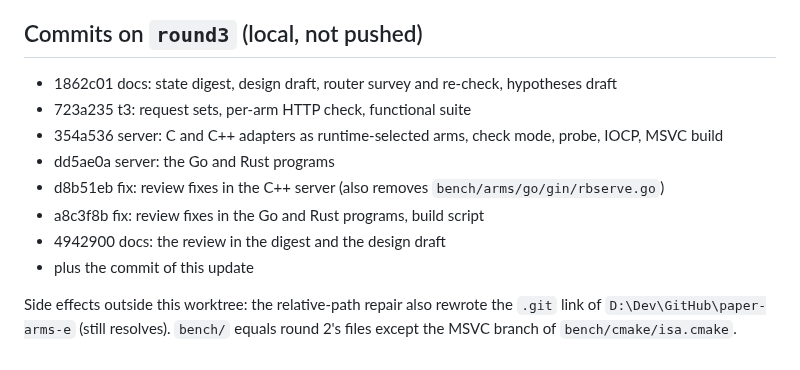
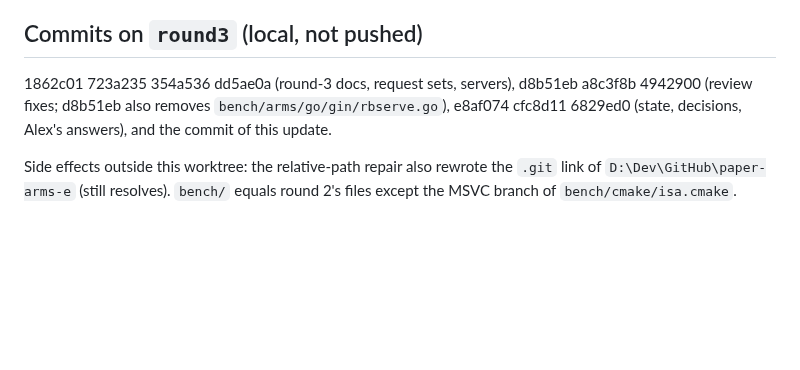
Before and after one commit to Alex-Tsvetanov/paper-typed-routing, a Markdown page: STATE.md, the part around the change. GitHub-like rendering; blank space fills up the shorter version.

Commit message:
docs(round3): STATE.md under 200 lines [skip ci]

```diff
--- a/STATE.md
+++ b/STATE.md
@@ -190,14 +190,9 @@ request sets (6), Pistache's meson build on Windows (10), the Boost headers (9).
 
 ## Commits on `round3` (local, not pushed)
 
-- 1862c01 docs: state digest, design draft, router survey and re-check, hypotheses draft
-- 723a235 t3: request sets, per-arm HTTP check, functional suite
-- 354a536 server: C and C++ adapters as runtime-selected arms, check mode, probe, IOCP, MSVC build
-- dd5ae0a server: the Go and Rust programs
-- d8b51eb fix: review fixes in the C++ server (also removes `bench/arms/go/gin/rbserve.go`)
-- a8c3f8b fix: review fixes in the Go and Rust programs, build script
-- 4942900 docs: the review in the digest and the design draft
-- plus the commit of this update
+1862c01 723a235 354a536 dd5ae0a (round-3 docs, request sets, servers), d8b51eb a8c3f8b 4942900
+(review fixes; d8b51eb also removes `bench/arms/go/gin/rbserve.go`), e8af074 cfc8d11 6829ed0
+(state, decisions, Alex's answers), and the commit of this update.
 
 Side effects outside this worktree: the relative-path repair also rewrote the `.git` link of
 `D:\Dev\GitHub\paper-arms-e` (still resolves). `bench/` equals round 2's files except the MSVC
```
